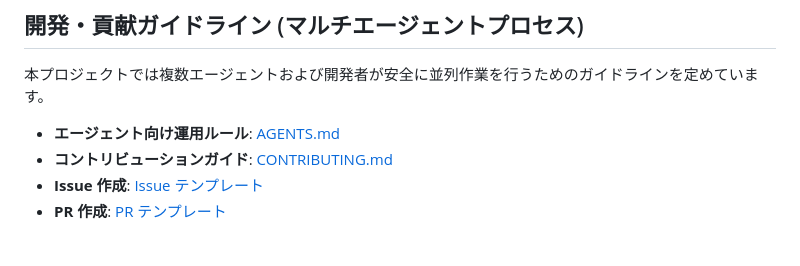
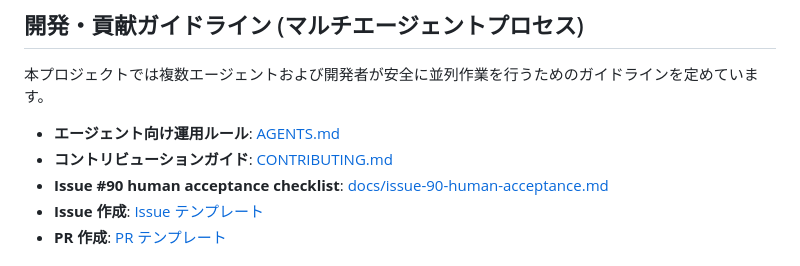
Before and after one commit to kaenozu/kokoitta, a Markdown page: README.md, the part around the change. Drawn GitHub-style.

Commit message:
docs: record Issue 90 human acceptance boundaries

```diff
--- a/README.md
+++ b/README.md
@@ -8,6 +8,7 @@
 
 - **エージェント向け運用ルール**: [AGENTS.md](AGENTS.md)
 - **コントリビューションガイド**: [CONTRIBUTING.md](CONTRIBUTING.md)
+- **Issue #90 human acceptance checklist**: [docs/issue-90-human-acceptance.md](docs/issue-90-human-acceptance.md)
 - **Issue 作成**: [Issue テンプレート](.github/ISSUE_TEMPLATE/task_template.md)
 - **PR 作成**: [PR テンプレート](.github/pull_request_template.md)
 
```
Also changed, not shown: docs/issue-90-human-acceptance.md (added, +54 -0 lines).
